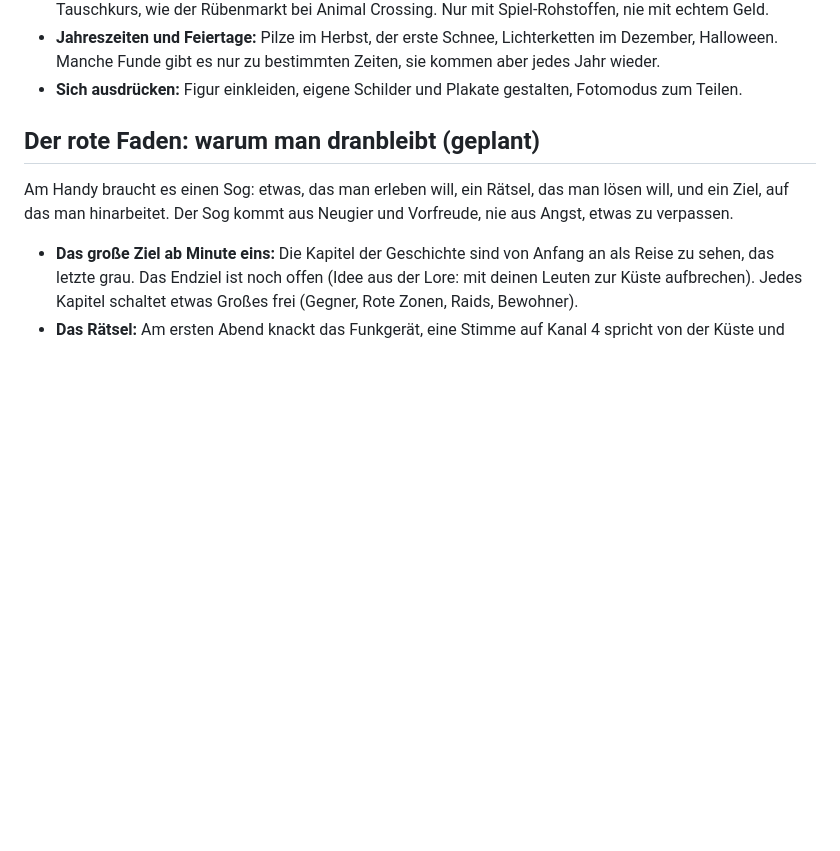
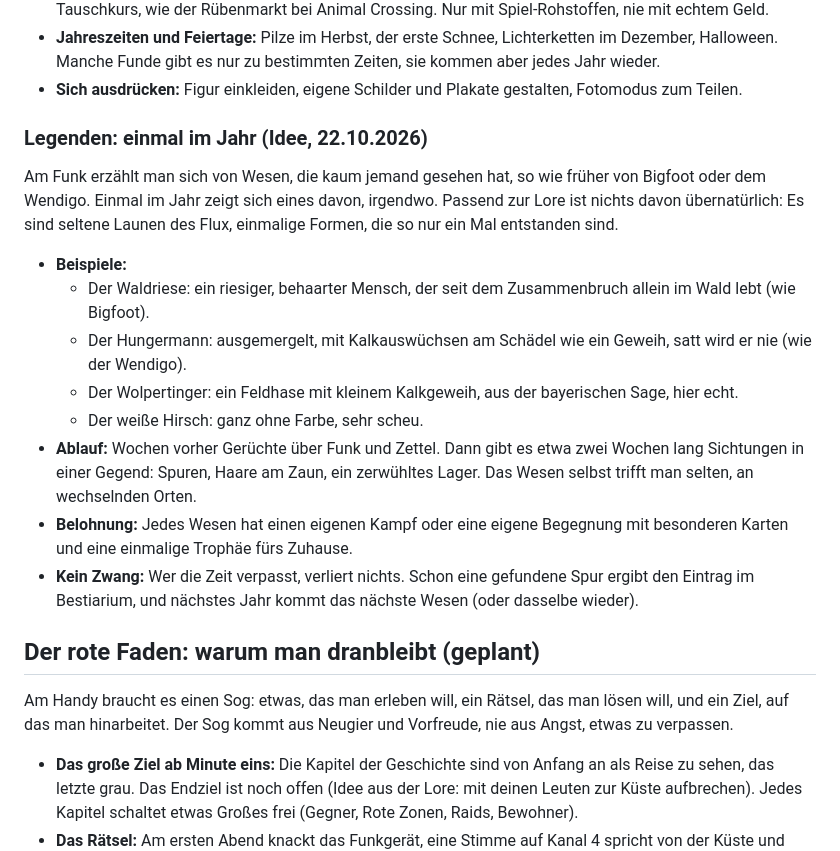
Before and after one commit to kevin-koenig-ops/Arbeitstitel---Endstation, a Markdown page: docs/KONZEPT.md, the part around the change. GitHub-like rendering; blank space fills up the shorter version.

Commit message:
Konzept: Legenden einmal im Jahr, Idee Gelände aus echten Daten
Co-Authored-By: Claude Opus 5.5 <noreply@anthropic.com>
Claude-Session: https://claude.ai/code/session_01GfApP1c5cmRN8VMkRdfYuE

```diff
--- a/docs/KONZEPT.md
+++ b/docs/KONZEPT.md
@@ -53,6 +53,19 @@ Vorbild ist Animal Crossing: Die Welt läuft in echter Zeit mit, jeden Tag gibt
 - **Wochenkurs beim Tauschhändler:** Montags kauft man z. B. Konserven, unter der Woche schwankt der Tauschkurs, wie der Rübenmarkt bei Animal Crossing. Nur mit Spiel-Rohstoffen, nie mit echtem Geld.
 - **Jahreszeiten und Feiertage:** Pilze im Herbst, der erste Schnee, Lichterketten im Dezember, Halloween. Manche Funde gibt es nur zu bestimmten Zeiten, sie kommen aber jedes Jahr wieder.
 - **Sich ausdrücken:** Figur einkleiden, eigene Schilder und Plakate gestalten, Fotomodus zum Teilen.
+
+### Legenden: einmal im Jahr (Idee, 22.10.2026)
+
+Am Funk erzählt man sich von Wesen, die kaum jemand gesehen hat, so wie früher von Bigfoot oder dem Wendigo. Einmal im Jahr zeigt sich eines davon, irgendwo. Passend zur Lore ist nichts davon übernatürlich: Es sind seltene Launen des Flux, einmalige Formen, die so nur ein Mal entstanden sind.
+
+- **Beispiele:**
+  - Der Waldriese: ein riesiger, behaarter Mensch, der seit dem Zusammenbruch allein im Wald lebt (wie Bigfoot).
+  - Der Hungermann: ausgemergelt, mit Kalkauswüchsen am Schädel wie ein Geweih, satt wird er nie (wie der Wendigo).
+  - Der Wolpertinger: ein Feldhase mit kleinem Kalkgeweih, aus der bayerischen Sage, hier echt.
+  - Der weiße Hirsch: ganz ohne Farbe, sehr scheu.
+- **Ablauf:** Wochen vorher Gerüchte über Funk und Zettel. Dann gibt es etwa zwei Wochen lang Sichtungen in einer Gegend: Spuren, Haare am Zaun, ein zerwühltes Lager. Das Wesen selbst trifft man selten, an wechselnden Orten.
+- **Belohnung:** Jedes Wesen hat einen eigenen Kampf oder eine eigene Begegnung mit besonderen Karten und eine einmalige Trophäe fürs Zuhause.
+- **Kein Zwang:** Wer die Zeit verpasst, verliert nichts. Schon eine gefundene Spur ergibt den Eintrag im Bestiarium, und nächstes Jahr kommt das nächste Wesen (oder dasselbe wieder).
 
 ## Der rote Faden: warum man dranbleibt (geplant)
 
```
Also changed, not shown: docs/ROADMAP.md (+2 -0 lines).
